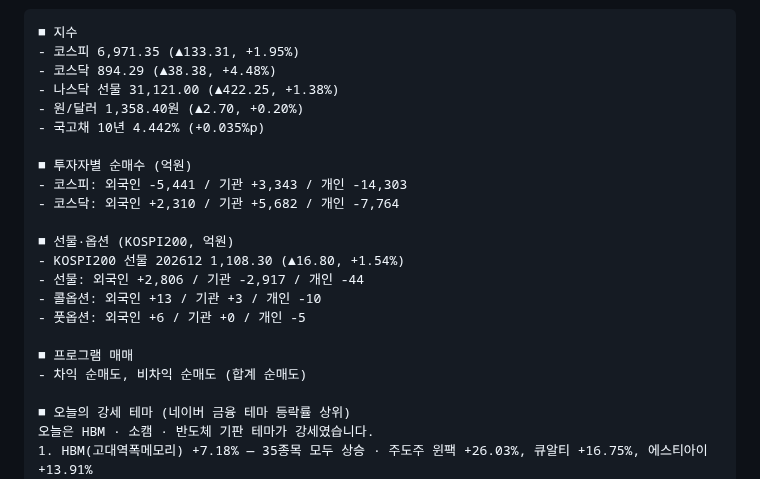
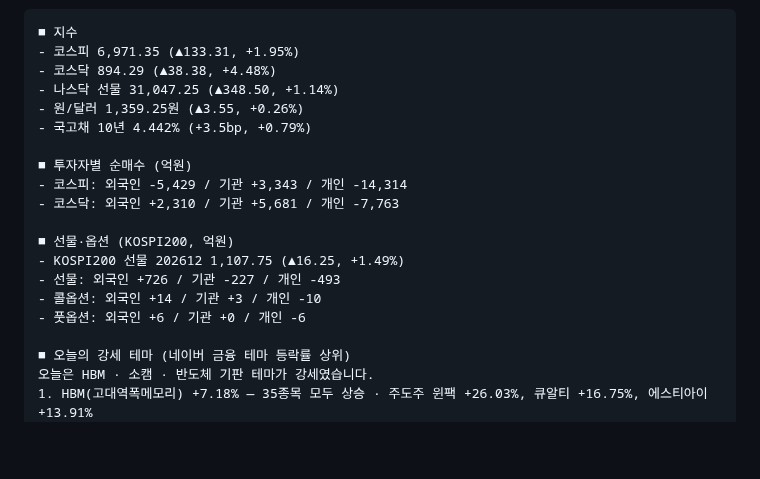
Before and after one commit to Sunbong-oh/kb-market-report, a Markdown page: README.md, the part around one of its changes. GitHub-like rendering; blank space fills up the shorter version.

```diff
--- a/README.md
+++ b/README.md
@@ -6,22 +6,19 @@
 ■ 지수
 - 코스피 6,971.35 (▲133.31, +1.95%)
 - 코스닥 894.29 (▲38.38, +4.48%)
-- 나스닥 선물 31,121.00 (▲422.25, +1.38%)
-- 원/달러 1,358.40원 (▲2.70, +0.20%)
-- 국고채 10년 4.442% (+0.035%p)
+- 나스닥 선물 31,047.25 (▲348.50, +1.14%)
+- 원/달러 1,359.25원 (▲3.55, +0.26%)
+- 국고채 10년 4.442% (+3.5bp, +0.79%)
 
 ■ 투자자별 순매수 (억원)
-- 코스피: 외국인 -5,441 / 기관 +3,343 / 개인 -14,303
-- 코스닥: 외국인 +2,310 / 기관 +5,682 / 개인 -7,764
+- 코스피: 외국인 -5,429 / 기관 +3,343 / 개인 -14,314
+- 코스닥: 외국인 +2,310 / 기관 +5,681 / 개인 -7,763
 
 ■ 선물·옵션 (KOSPI200, 억원)
-- KOSPI200 선물 202612 1,108.30 (▲16.80, +1.54%)
-- 선물: 외국인 +2,806 / 기관 -2,917 / 개인 -44
-- 콜옵션: 외국인 +13 / 기관 +3 / 개인 -10
-- 풋옵션: 외국인 +6 / 기관 +0 / 개인 -5
-
-■ 프로그램 매매
-- 차익 순매도, 비차익 순매도 (합계 순매도)
+- KOSPI200 선물 202612 1,107.75 (▲16.25, +1.49%)
+- 선물: 외국인 +726 / 기관 -227 / 개인 -493
+- 콜옵션: 외국인 +14 / 기관 +3 / 개인 -10
+- 풋옵션: 외국인 +6 / 기관 +0 / 개인 -6
 
 ■ 오늘의 강세 테마 (네이버 금융 테마 등락률 상위)
 오늘은 HBM · 소캠 · 반도체 기판 테마가 강세였습니다.
```
Also changed, not shown: other parts of README.md (+2 -2 lines), latest/1_시장.jpg, latest/2_수급.jpg, latest/3_강세테마.jpg, 7 other files.
